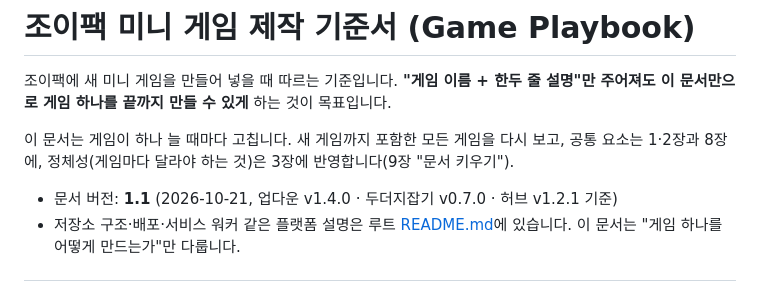
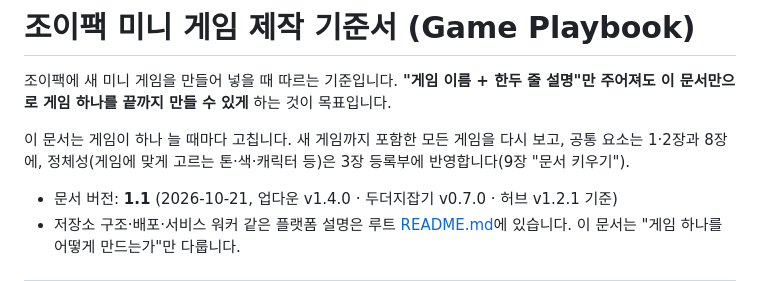
Before and after one commit to myong558/project-joypack, a Markdown page: docs/GAME_PLAYBOOK.md, the part around the change. Rendered like a GitHub page.

Commit message:
기준서 머리말 정체성 문구를 1.1 규칙에 맞춤
Co-Authored-By: Claude Opus 5.5 <noreply@anthropic.com>

```diff
--- a/docs/GAME_PLAYBOOK.md
+++ b/docs/GAME_PLAYBOOK.md
@@ -2,7 +2,7 @@
 
 조이팩에 새 미니 게임을 만들어 넣을 때 따르는 기준입니다. **"게임 이름 + 한두 줄 설명"만 주어져도 이 문서만으로 게임 하나를 끝까지 만들 수 있게** 하는 것이 목표입니다.
 
-이 문서는 게임이 하나 늘 때마다 고칩니다. 새 게임까지 포함한 모든 게임을 다시 보고, 공통 요소는 1·2장과 8장에, 정체성(게임마다 달라야 하는 것)은 3장에 반영합니다(9장 "문서 키우기").
+이 문서는 게임이 하나 늘 때마다 고칩니다. 새 게임까지 포함한 모든 게임을 다시 보고, 공통 요소는 1·2장과 8장에, 정체성(게임에 맞게 고르는 톤·색·캐릭터 등)은 3장 등록부에 반영합니다(9장 "문서 키우기").
 
 - 문서 버전: **1.1** (2026-10-21, 업다운 v1.4.0 · 두더지잡기 v0.7.0 · 허브 v1.2.1 기준)
 - 저장소 구조·배포·서비스 워커 같은 플랫폼 설명은 루트 [README.md](../README.md)에 있습니다. 이 문서는 "게임 하나를 어떻게 만드는가"만 다룹니다.
```
